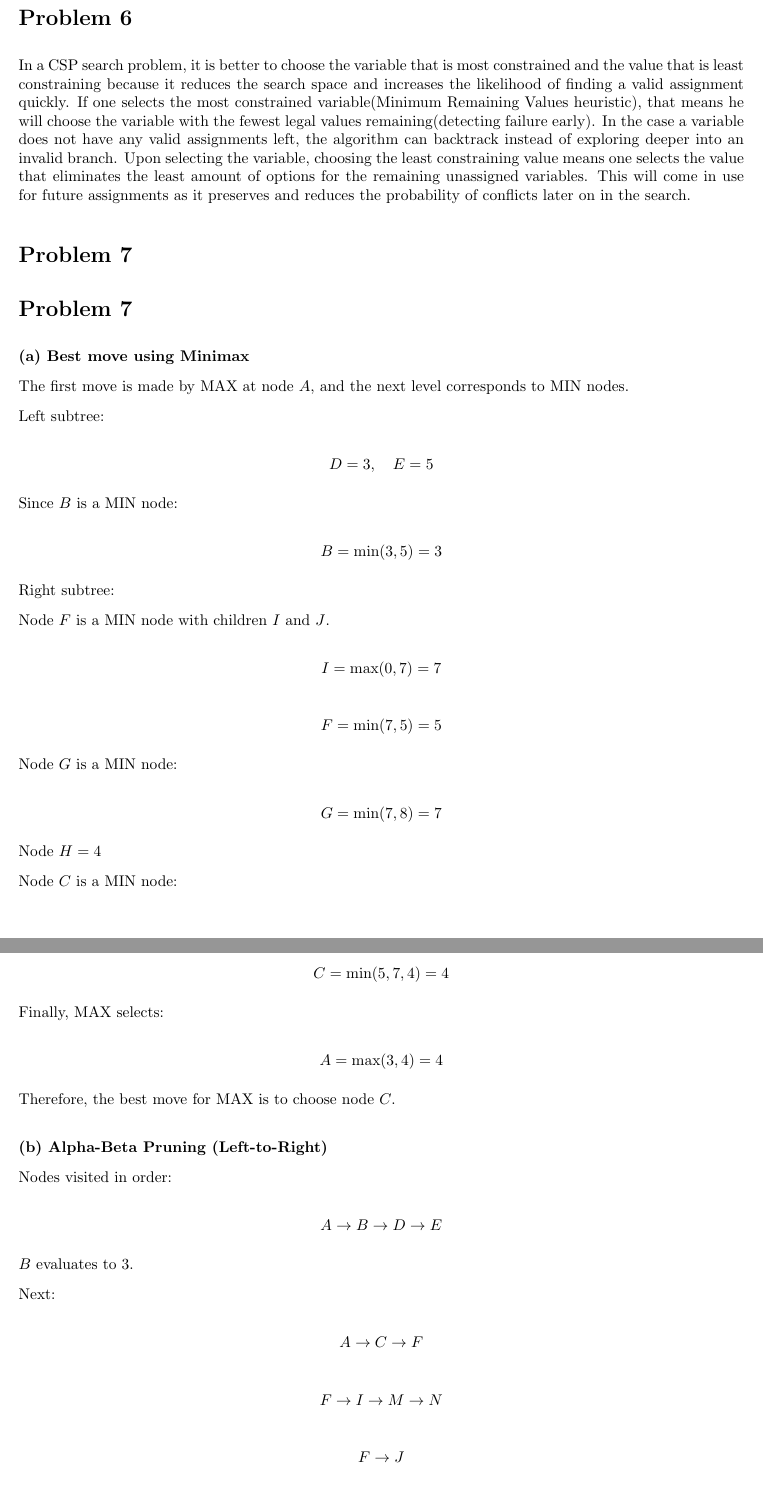
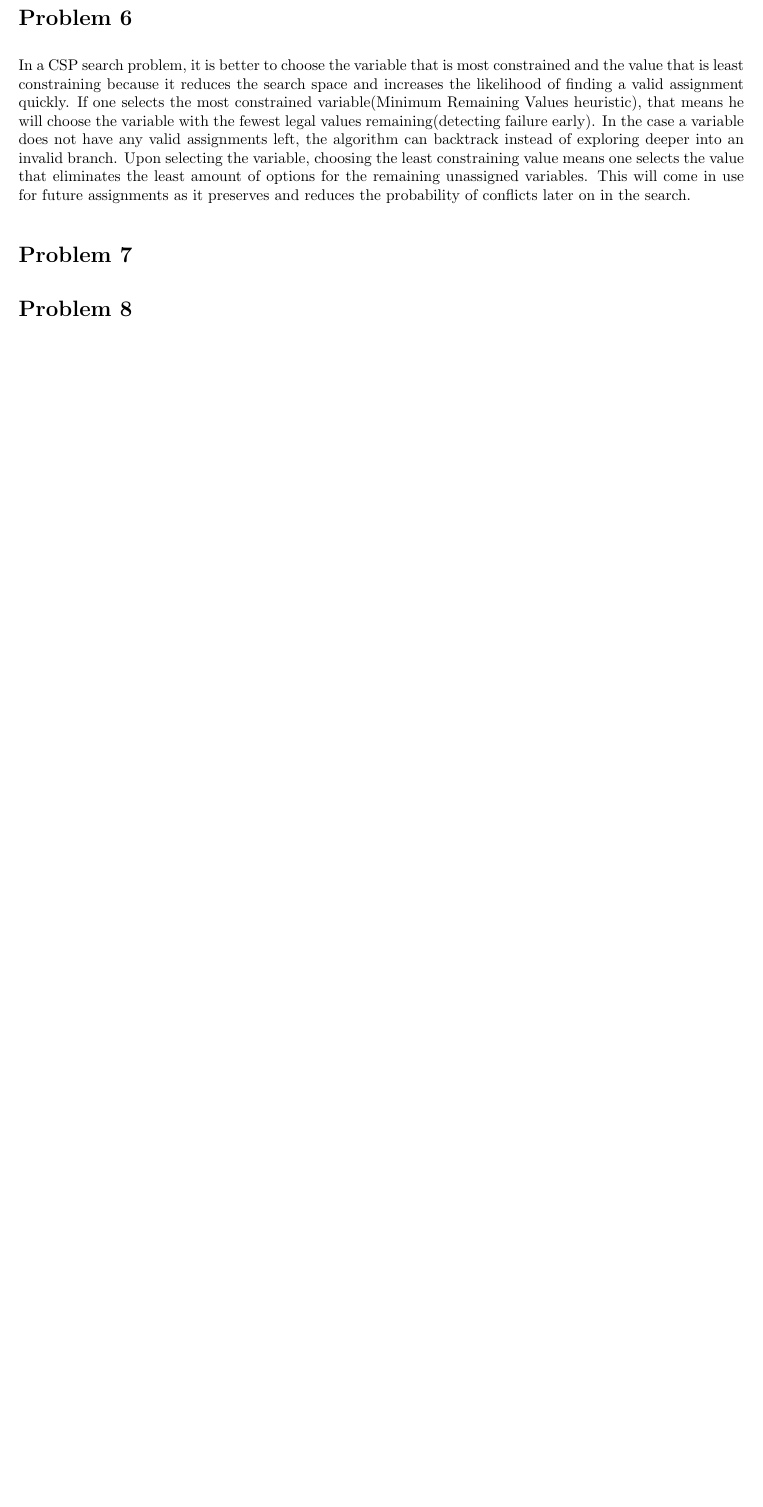
Before and after one commit to JoaquinP21/jp2102-hw2, a LaTeX problem sheet (homework2.tex): two parts of pages 2 and 3 of 4 before the commit and part of page 2 of 2 after it, the two joined at a grey line, cut so that both start at the same text, the shorter picture padded with empty space. Compiled offline with pdfLaTeX.

Commit message:
Update homework2.tex

```diff
--- a/homework2.tex
+++ b/homework2.tex
@@ -65,79 +65,4 @@ Which of the following statements are correct and which ones are wrong?
 In a CSP search problem, it is better to choose the variable that is most constrained and the value that is least constraining because it reduces the search space and increases the likelihood of finding a valid assignment quickly. If one selects the most constrained variable(Minimum Remaining Values heuristic), that means he will choose the variable with the fewest legal values remaining(detecting failure early). In the case a variable does not have any valid assignments left, the algorithm can backtrack instead of exploring deeper into an invalid branch. Upon selecting the variable, choosing the least constraining value means one selects the value that eliminates the least amount of options for the remaining unassigned variables. This will come in use for future assignments as it preserves and reduces the probability of conflicts later on in the search.
 
 \section*{Problem 7}
-\section*{Problem 7}
 
-\textbf{(a) Best move using Minimax}
-
-The first move is made by MAX at node $A$, and the next level corresponds to MIN nodes.
-
-Left subtree:
-
-\[
-D = 3, \quad E = 5
-\]
-
-Since $B$ is a MIN node:
-
-\[
-B = \min(3,5) = 3
-\]
-
-Right subtree:
-
-Node $F$ is a MIN node with children $I$ and $J$.
-
-\[
-I = \max(0,7) = 7
-\]
-
-\[
-F = \min(7,5) = 5
-\]
-
-Node $G$ is a MIN node:
-
-\[
-G = \min(7,8) = 7
-\]
-
-Node $H = 4$
-
-Node $C$ is a MIN node:
-
-\[
-C = \min(5,7,4) = 4
-\]
-
-Finally, MAX selects:
-
-\[
-A = \max(3,4) = 4
-\]
-
-Therefore, the best move for MAX is to choose node $C$.
-
-\bigskip
-
-\textbf{(b) Alpha-Beta Pruning (Left-to-Right)}
-
-Nodes visited in order:
-
-\[
-A \rightarrow B \rightarrow D \rightarrow E
-\]
-
-$B$ evaluates to $3$.
-
-Next:
-
-\[
-A \rightarrow C \rightarrow F
-\]
-
-\[
-F \rightarrow I \rightarrow M \rightarrow N
-\]
-
-\[
-F \rightarrow J
```
Also changed, not shown: homework2.tex (61 more changed lines).
